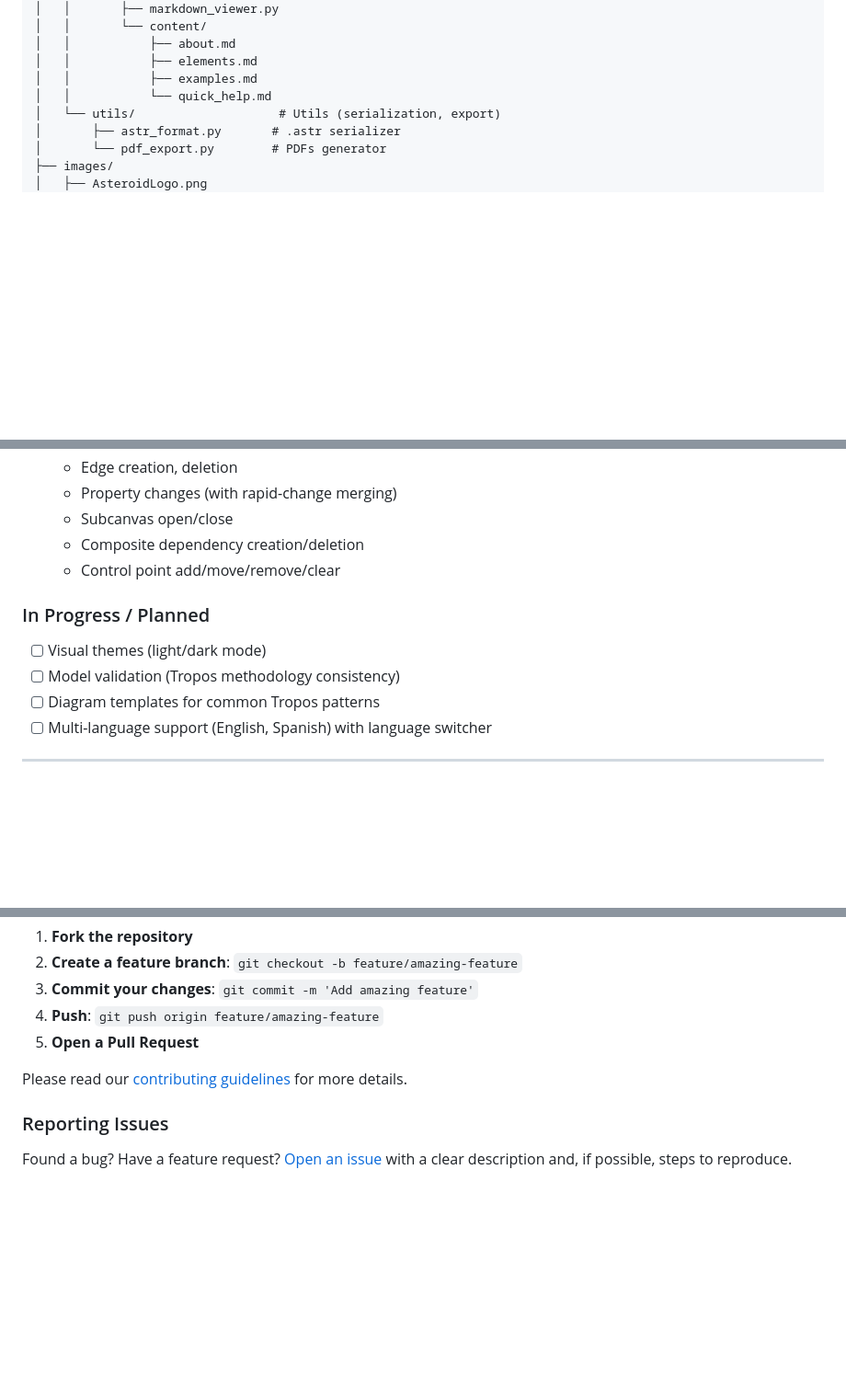
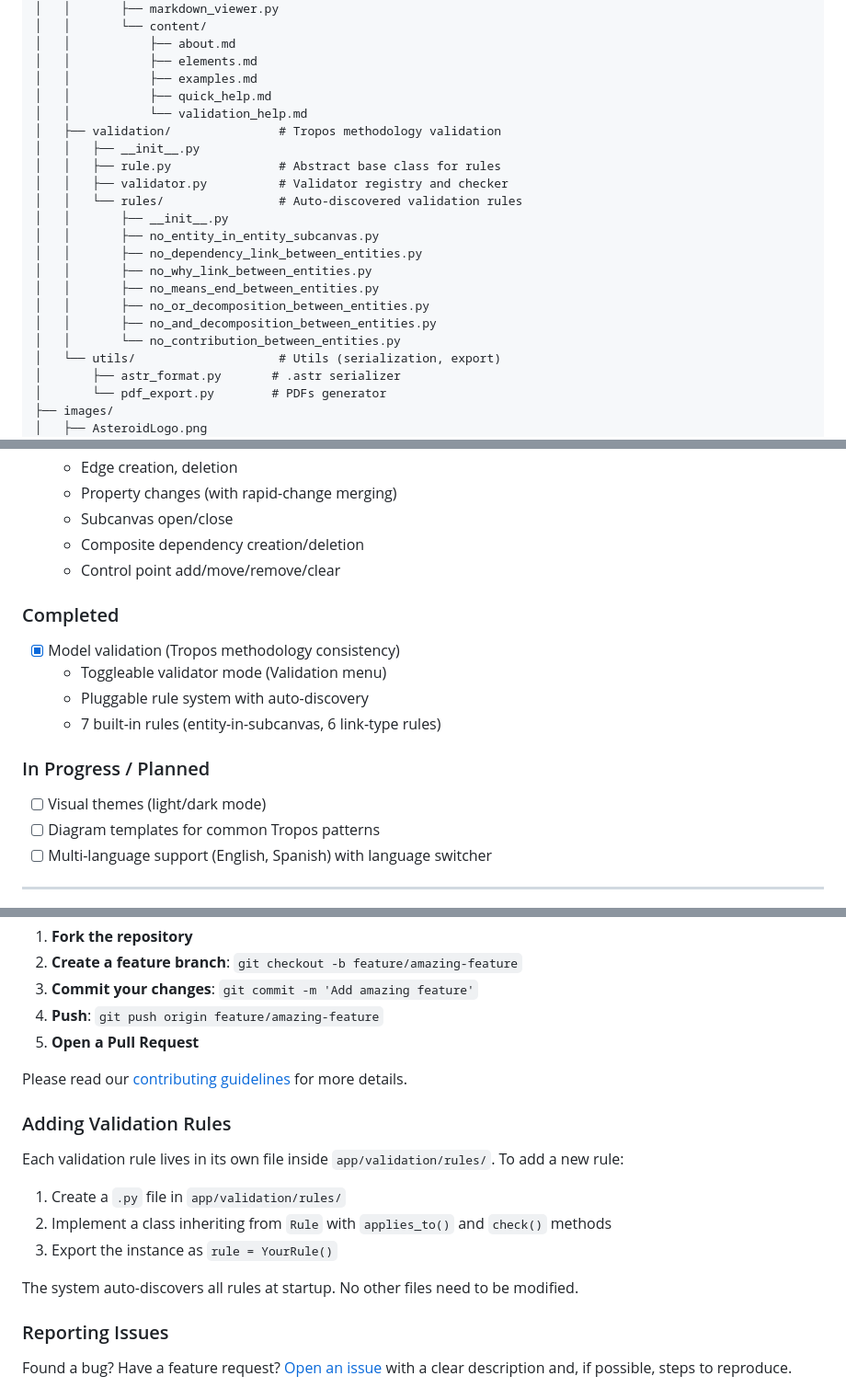
Before and after one commit to DaryllLorenzo/Asteroid, a Markdown page: README.md, 3 parts joined by grey strips. Shown at 92% size. GitHub-like rendering; blank space fills up the shorter version.

Commit message:
Updated README.md with validation info

```diff
--- a/README.md
+++ b/README.md
@@ -146,7 +146,21 @@ asteroid/
 │   │           ├── about.md
 │   │           ├── elements.md
 │   │           ├── examples.md
-│   │           └── quick_help.md
+│   │           ├── quick_help.md
+│   │           └── validation_help.md
+│   ├── validation/               # Tropos methodology validation
+│   │   ├── __init__.py
+│   │   ├── rule.py               # Abstract base class for rules
+│   │   ├── validator.py          # Validator registry and checker
+│   │   └── rules/                # Auto-discovered validation rules
+│   │       ├── __init__.py
+│   │       ├── no_entity_in_entity_subcanvas.py
+│   │       ├── no_dependency_link_between_entities.py
+│   │       ├── no_why_link_between_entities.py
+│   │       ├── no_means_end_between_entities.py
+│   │       ├── no_or_decomposition_between_entities.py
+│   │       ├── no_and_decomposition_between_entities.py
+│   │       └── no_contribution_between_entities.py
 │   └── utils/                    # Utils (serialization, export)
 │       ├── astr_format.py       # .astr serializer
 │       └── pdf_export.py        # PDFs generator
@@ -239,9 +253,14 @@ python main.py
     - Composite dependency creation/deletion
     - Control point add/move/remove/clear
 
+### Completed
+- [x] Model validation (Tropos methodology consistency)
+    - Toggleable validator mode (Validation menu)
+    - Pluggable rule system with auto-discovery
+    - 7 built-in rules (entity-in-subcanvas, 6 link-type rules)
+
 ### In Progress / Planned
 - [ ] Visual themes (light/dark mode)
-- [ ] Model validation (Tropos methodology consistency)
 - [ ] Diagram templates for common Tropos patterns
 - [ ] Multi-language support (English, Spanish) with language switcher
 
@@ -258,6 +277,16 @@ Contributions are welcome! Here's how you can help:
 5. **Open a Pull Request**
 
 Please read our [contributing guidelines](CONTRIBUTING.md) for more details.
+
+### Adding Validation Rules
+
+Each validation rule lives in its own file inside `app/validation/rules/`. To add a new rule:
+
+1. Create a `.py` file in `app/validation/rules/`
+2. Implement a class inheriting from `Rule` with `applies_to()` and `check()` methods
+3. Export the instance as `rule = YourRule()`
+
+The system auto-discovers all rules at startup. No other files need to be modified.
 
 ### Reporting Issues
 Found a bug? Have a feature request? [Open an issue](https://github.com/DaryllLorenzo/asteroid/issues) with a clear description and, if possible, steps to reproduce.
```
